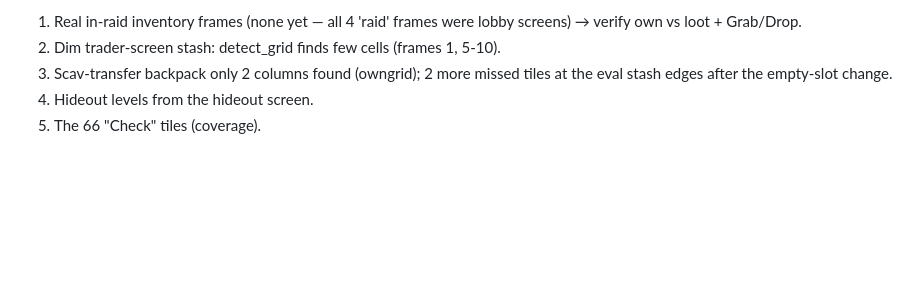
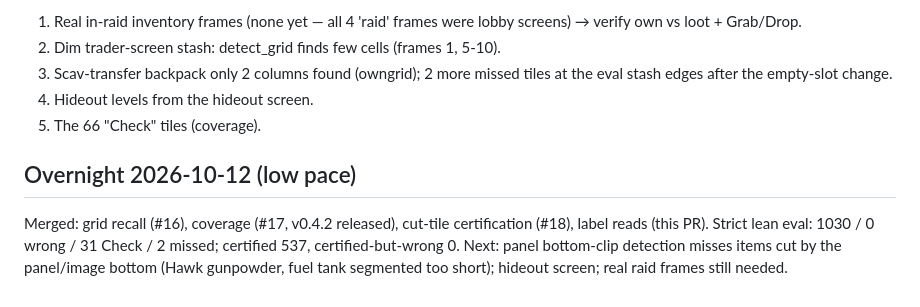
Before and after one commit to josfire18/tarkov-stash-helper, a Markdown page: docs/TASKS.md, the part around the change. Drawn GitHub-style; blank space fills up the shorter version.

Commit message:
TASKS: overnight status
Co-Authored-By: Claude Opus 5.5 <noreply@anthropic.com>

```diff
--- a/docs/TASKS.md
+++ b/docs/TASKS.md
@@ -49,3 +49,8 @@ Next:
 3. Scav-transfer backpack only 2 columns found (owngrid); 2 more missed tiles at the eval stash edges after the empty-slot change.
 4. Hideout levels from the hideout screen.
 5. The 66 "Check" tiles (coverage).
+
+## Overnight 2026-10-12 (low pace)
+Merged: grid recall (#16), coverage (#17, v0.4.2 released), cut-tile certification (#18), label reads (this PR).
+Strict lean eval: 1030 / 0 wrong / 31 Check / 2 missed; certified 537, certified-but-wrong 0.
+Next: panel bottom-clip detection misses items cut by the panel/image bottom (Hawk gunpowder, fuel tank segmented too short); hideout screen; real raid frames still needed.
```
